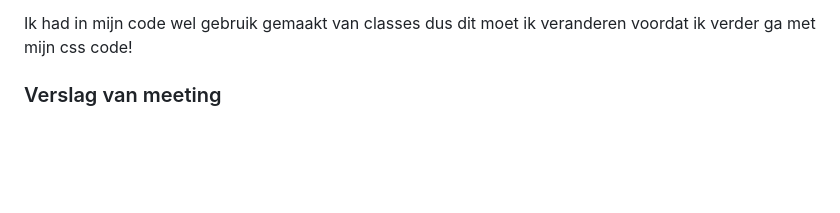
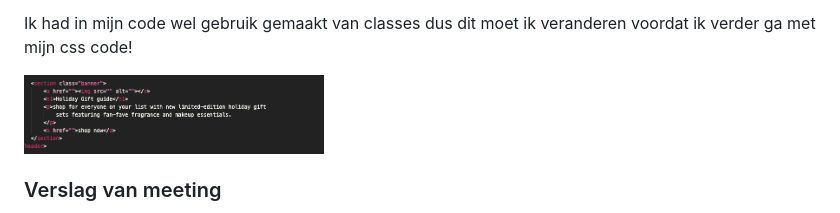
Before and after one commit to Kimvz19/websitej3fed, a Markdown page: README.md, the part around the change. Drawn GitHub-style; pictures changed too: readme-images/gebruik-van-class.png (added); folded sections open; blank space fills up the shorter version.

Commit message:
adding image readme

```diff
--- a/README.md
+++ b/README.md
@@ -103,6 +103,9 @@ Nb. Door *open* toe te voegen aan een *details* element kun je deze standaard op
 
   Ik had in mijn code wel gebruik gemaakt van classes dus dit moet ik veranderen voordat ik verder ga met
   mijn css code!
+
+  <img src="readme-images/gebruik-van-class.png" width="300px" alt="gebruik van classes">
+
 
 
   ### Verslag van meeting
```
